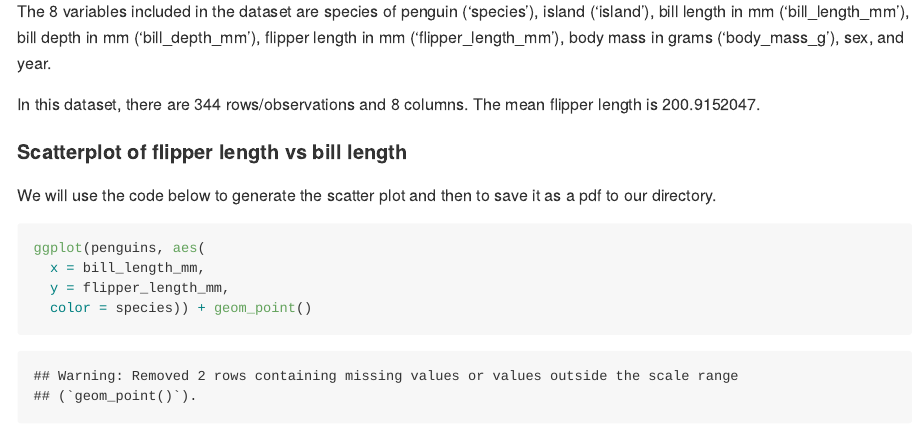
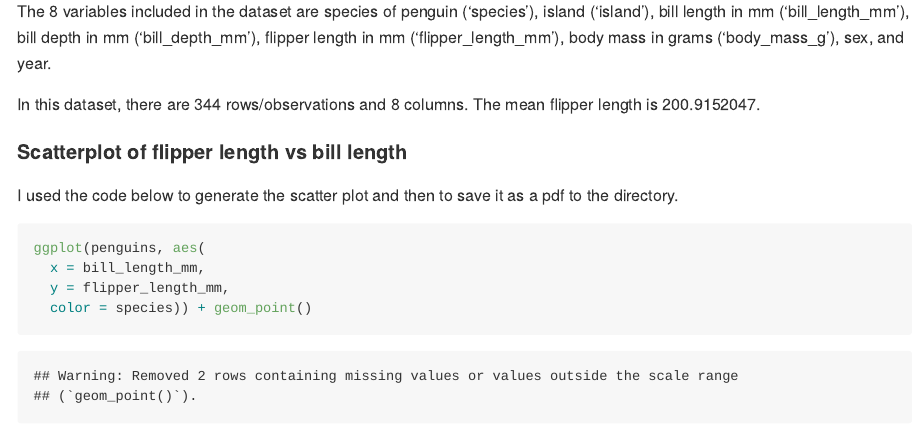
Before and after one commit to laurabulmer/p8105_hw1_leb2236, an R Markdown document (p8105_hw1_leb2236.Rmd): the page in a window 1100 px wide, from 440 px down. The pictures show the output file p8105_hw1_leb2236.md that the author committed with the source, drawn offline in the style of GitHub.

Commit message:
made minor formatting edits

````diff
--- a/p8105_hw1_leb2236.Rmd
+++ b/p8105_hw1_leb2236.Rmd
@@ -35,8 +35,8 @@ na.rm = TRUE)`.
 
 #### Scatterplot of flipper length vs bill length
 
-We will use the code below to generate the scatter plot and then to save it
-as a pdf to our directory.
+I used the code below to generate the scatter plot and then to save it
+as a pdf to the directory.
 
 ```{r plotting}
 ggplot(penguins, aes(
````
Also changed, not shown: p8105_hw1_leb2236.md, scatter_plot.pdf.
